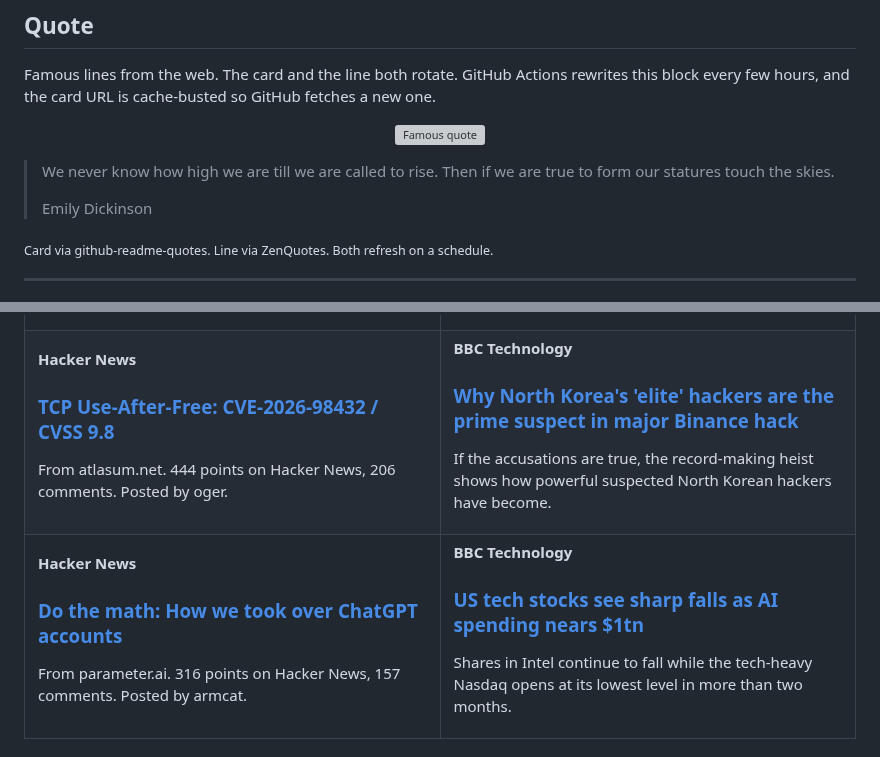
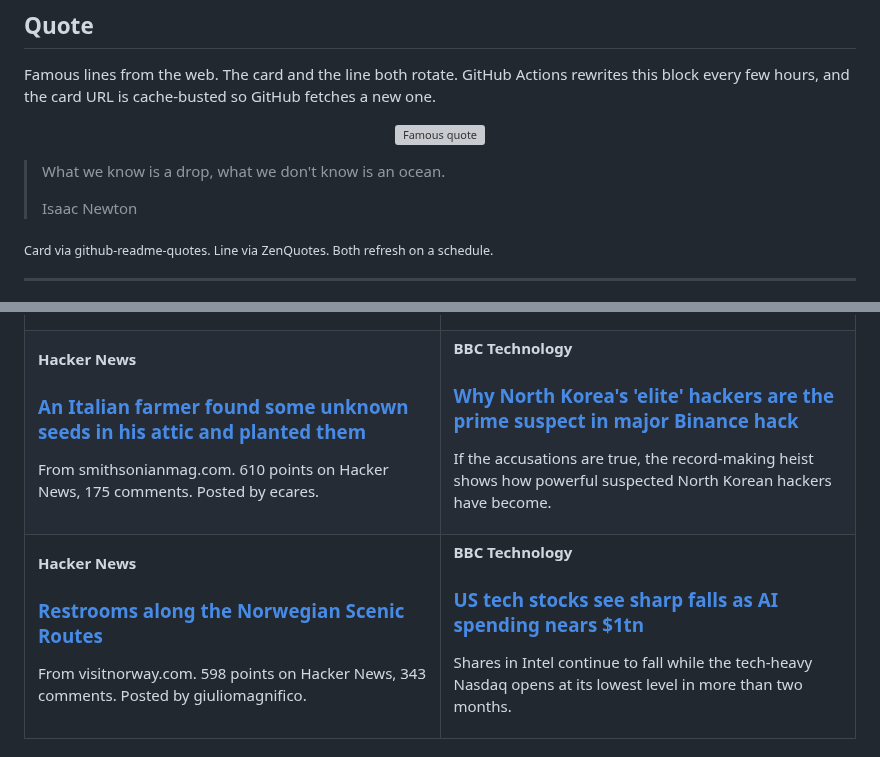
Before and after one commit to tahirkodx/tahirkodx, a Markdown page: README.md, 2 parts joined by grey strips. Rendered like a GitHub page; grey boxes are pictures that could not be loaded.

Commit message:
docs: refresh quote and news feed

```diff
--- a/README.md
+++ b/README.md
@@ -420,8 +420,8 @@ Famous lines from the web. The card and the line both rotate. GitHub Actions rew
 </p>
 
-> We never know how high we are till we are called to rise. Then if we are true to form our statures touch the skies.
+> What we know is a drop, what we don't know is an ocean.
 >
-> Emily Dickinson
+> Isaac Newton
 
 <sub>Card via github-readme-quotes. Line via ZenQuotes. Both refresh on a schedule.</sub>
 <!--FEED:QUOTE:END-->
@@ -449,8 +449,8 @@ Hacker News and BBC Technology. Headline, title, and a short dek. Rewritten auto
   <tr>
     <td width="50%" valign="top">
       <p><strong>Hacker News</strong></p>
-      <h3><a href="https://atlasum.net/blog/cve-2026-98432-linux-ipv4-tcp-uaf">TCP Use-After-Free: CVE-2026-98432 / CVSS 9.8</a></h3>
-      <p>From atlasum.net. 444 points on Hacker News, 206 comments. Posted by oger.</p>
+      <h3><a href="https://www.smithsonianmag.com/science-nature/italian-farmer-found-unknown-seeds-attic-with-nothing-lose-planted-them-result-biblical-180989644/">An Italian farmer found some unknown seeds in his attic and planted them</a></h3>
+      <p>From smithsonianmag.com. 610 points on Hacker News, 175 comments. Posted by ecares.</p>
     </td>
     <td width="50%" valign="top">
       <p><strong>BBC Technology</strong></p>
@@ -461,8 +461,8 @@ Hacker News and BBC Technology. Headline, title, and a short dek. Rewritten auto
   <tr>
     <td width="50%" valign="top">
       <p><strong>Hacker News</strong></p>
-      <h3><a href="https://www.parameter.ai/labs/we-found-a-gap-at-openai">Do the math: How we took over ChatGPT accounts</a></h3>
-      <p>From parameter.ai. 316 points on Hacker News, 157 comments. Posted by armcat.</p>
+      <h3><a href="https://www.visitnorway.com/plan-your-trip/travel-tips-a-z/norwegian-scenic-routes/worlds-best-toilets/">Restrooms along the Norwegian Scenic Routes</a></h3>
+      <p>From visitnorway.com. 598 points on Hacker News, 343 comments. Posted by giuliomagnifico.</p>
     </td>
     <td width="50%" valign="top">
       <p><strong>BBC Technology</strong></p>
```
Also changed, not shown: other parts of README.md (+2 -2 lines).
